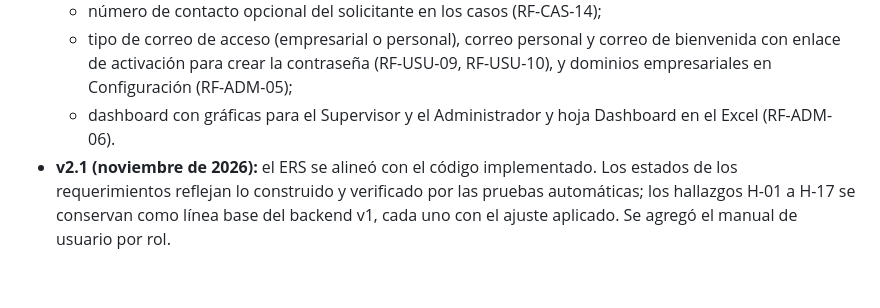
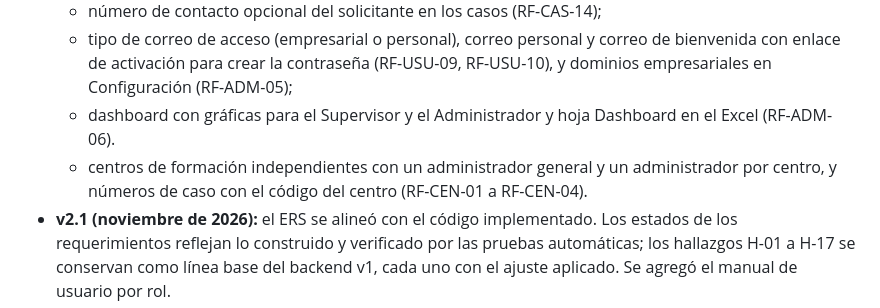
Before and after one commit to crisheap/plataforma-mesa-ayuda, a Markdown page: docs/README.md, the part around the change. Drawn GitHub-style; blank space fills up the shorter version.

```diff
--- a/docs/README.md
+++ b/docs/README.md
@@ -14,5 +14,6 @@ La carpeta [`img/`](img/) contiene las capturas usadas en el README y en los man
   - número de contacto opcional del solicitante en los casos (RF-CAS-14);
   - tipo de correo de acceso (empresarial o personal), correo personal y correo de bienvenida con enlace de activación para crear la contraseña (RF-USU-09, RF-USU-10), y dominios empresariales en Configuración (RF-ADM-05);
   - dashboard con gráficas para el Supervisor y el Administrador y hoja Dashboard en el Excel (RF-ADM-06).
+  - centros de formación independientes con un administrador general y un administrador por centro, y números de caso con el código del centro (RF-CEN-01 a RF-CEN-04).
 - **v2.1 (noviembre de 2026):** el ERS se alineó con el código implementado. Los estados de los requerimientos reflejan lo construido y verificado por las pruebas automáticas; los hallazgos H-01 a H-17 se conservan como línea base del backend v1, cada uno con el ajuste aplicado. Se agregó el manual de usuario por rol.
 - **v2.0:** reestructuración del ERS, nuevos requerimientos (PWA, asistente, tema, identidad visual, nombre completo), arquitectura, UML, manual técnico y análisis de brechas.
```
Also changed, not shown: README.md (+9 -4 lines), docs/img/centros.png (added), 9 other files.
